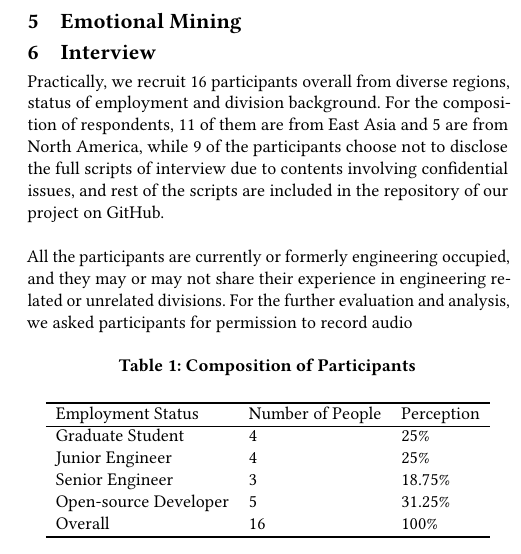
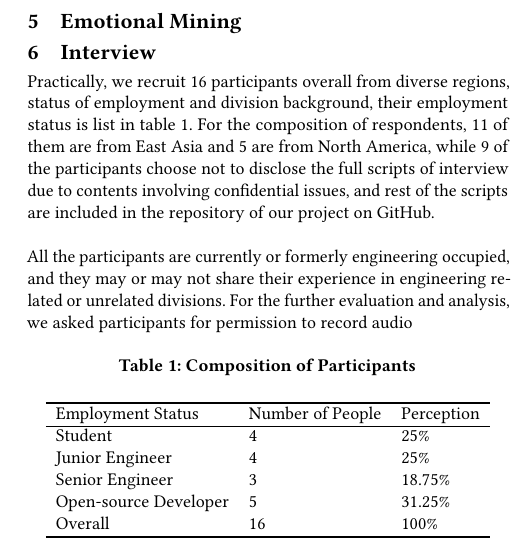
Before and after one commit to Awesome-guys-in-ECE1747/ECE1785_Research, a LaTeX paper (Final Report/Final-Report-Group8.tex): part of one column of page 2 of 2, cut so that both start at the same text. Compiled offline with pdfLaTeX.

Commit message:
feat: 🎸 update itv

```diff
--- a/Final Report/Final-Report-Group8.tex
+++ b/Final Report/Final-Report-Group8.tex
@@ -131,15 +131,16 @@ TODO
 \section{Interview}
 
 % 实际做了哪些任务
-Practically, we recruit 16 participants overall from diverse regions, status of employment and division background. For the composition of respondents, 11 of them are from East Asia and 5 are from North America, while 9 of the participants choose not to disclose the full scripts of interview due to contents involving confidential issues, and rest of the scripts are included in the repository of our project on GitHub.
+Practically, we recruit 16 participants overall from diverse regions, status of employment and division background, their employment status is list in table \ref{comp}. For the composition of respondents, 11 of them are from East Asia and 5 are from North America, while 9 of the participants choose not to disclose the full scripts of interview due to contents involving confidential issues, and rest of the scripts are included in the repository of our project on GitHub.
 \\\\
-All the participants are currently or formerly engineering occupied, and they may or may not share their experience in engineering related or unrelated divisions. For the further evaluation and analysis, we asked participants for permission to record audio
+All the participants are currently or formerly engineering occupied, and they may or may not share their experience in engineering related or unrelated divisions. For the further evaluation and analysis, we asked participants for permission to record audio %其他经验
 \begin{table}[hbtp]
 \caption{Composition of Participants}
+\label{comp}
 \begin{tabular}{lll}
 \Xhline{2\arrayrulewidth}
 Employment Status    & Number of People & Perception \\ \hline
-Graduate Student      & 4                & 25\%       \\
+Student      & 4                & 25\%       \\
 Junior Engineer       & 4                & 25\%       \\
 Senior Engineer       & 3                & 18.75\%    \\
 Open-source Developer & 5                & 31.25\%    \\
```
